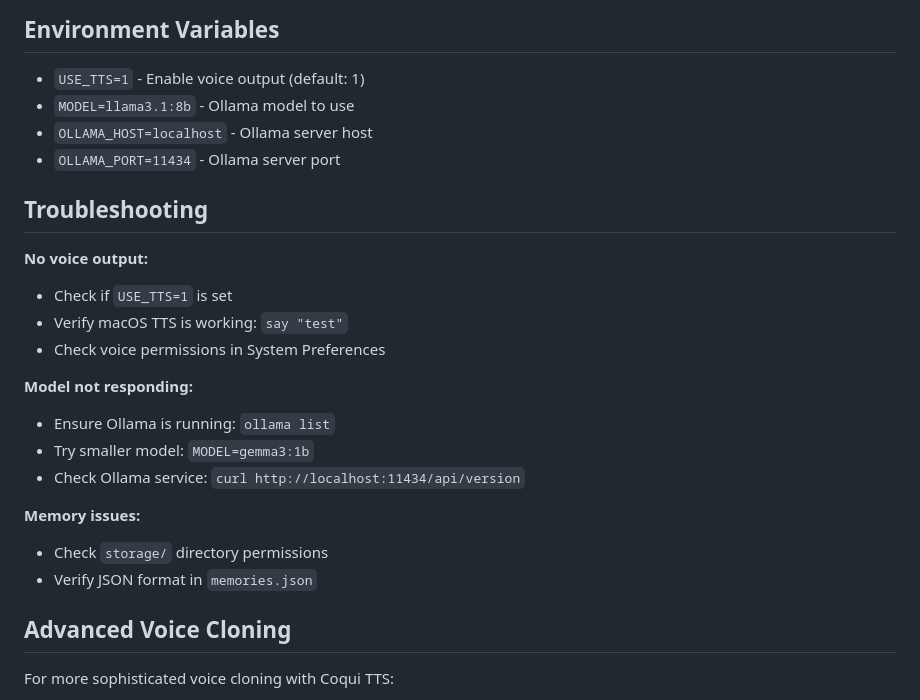
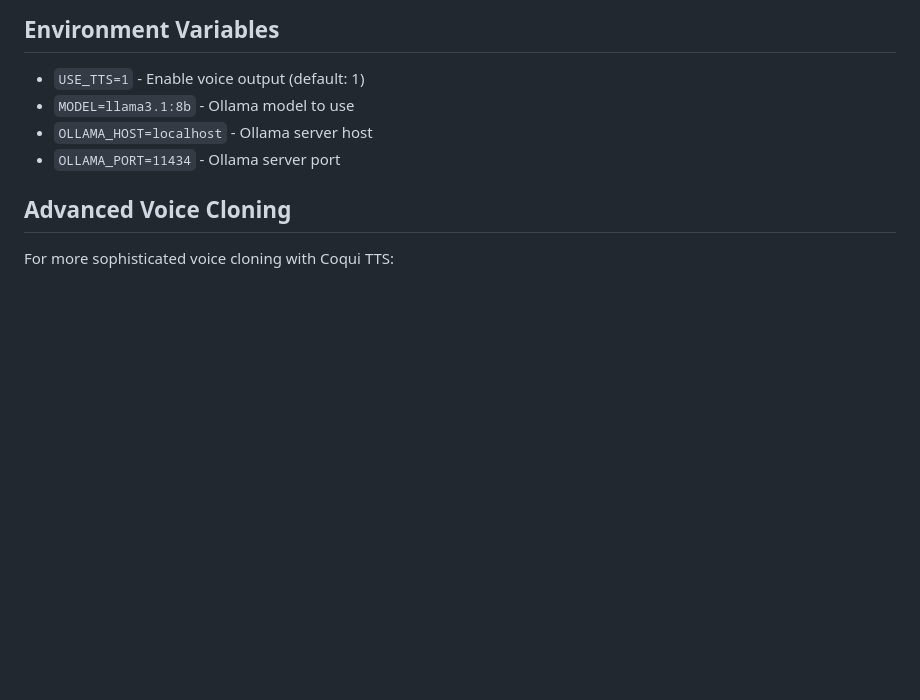
Before and after one commit to Akshitwadhwa/Maitri-Astros-Pen-Pal, a Markdown page: README.md, the part around the change. Drawn GitHub-style; blank space fills up the shorter version.

Commit message:
Remove troubleshooting section from README
Removed troubleshooting section for voice output, model response, and memory issues.

```diff
--- a/README.md
+++ b/README.md
@@ -149,21 +149,6 @@ hackthon/
 - `OLLAMA_HOST=localhost` - Ollama server host
 - `OLLAMA_PORT=11434` - Ollama server port
 
-## Troubleshooting
-
-**No voice output:**
-- Check if `USE_TTS=1` is set
-- Verify macOS TTS is working: `say "test"`
-- Check voice permissions in System Preferences
-
-**Model not responding:**
-- Ensure Ollama is running: `ollama list`
-- Try smaller model: `MODEL=gemma3:1b`
-- Check Ollama service: `curl http://localhost:11434/api/version`
-
-**Memory issues:**
-- Check `storage/` directory permissions
-- Verify JSON format in `memories.json`
 
 ## Advanced Voice Cloning
 
```
